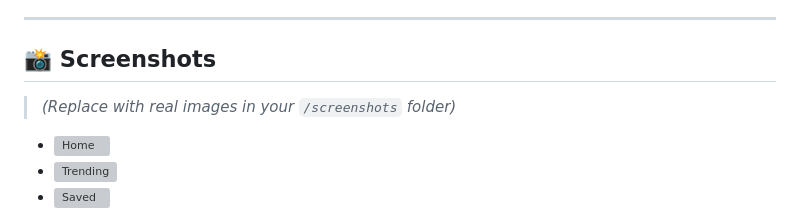
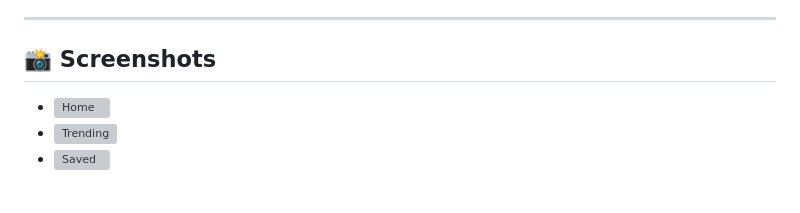
Before and after one commit to golanpiyush/SilkPlayer, a Markdown page: README.md, the part around the change. Drawn GitHub-style; blank space fills up the shorter version; grey boxes are pictures that could not be loaded.

```diff
--- a/README.md
+++ b/README.md
@@ -69,7 +69,6 @@ This is YouTube the way it *should* feel & be — minimal, powerful & FFA.
 
 ## 📸 Screenshots
 
-> *(Replace with real images in your `/screenshots` folder)*
 
 - ![Home](screenshots/home.png)
 - ![Trending](screenshots/trending.png)
```
